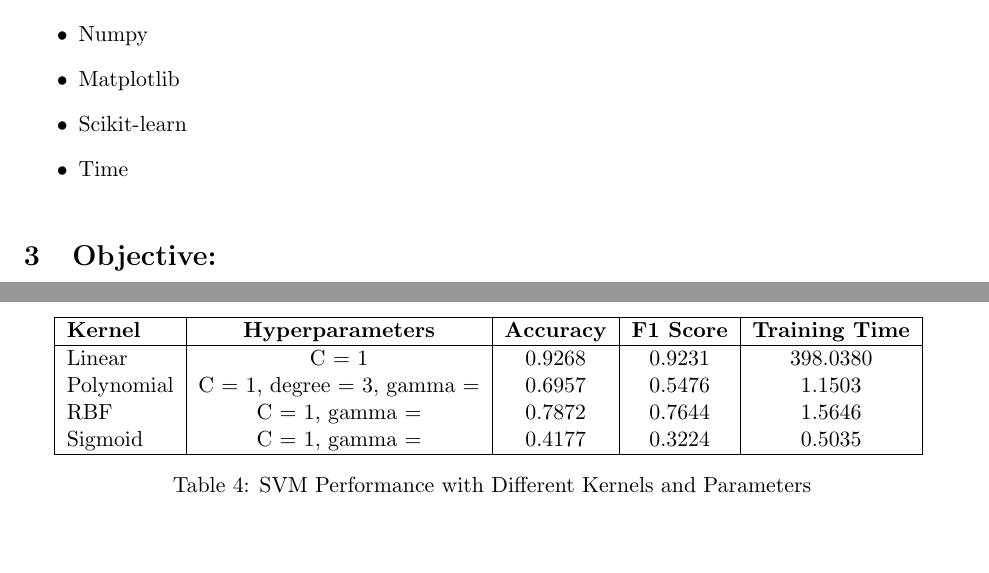
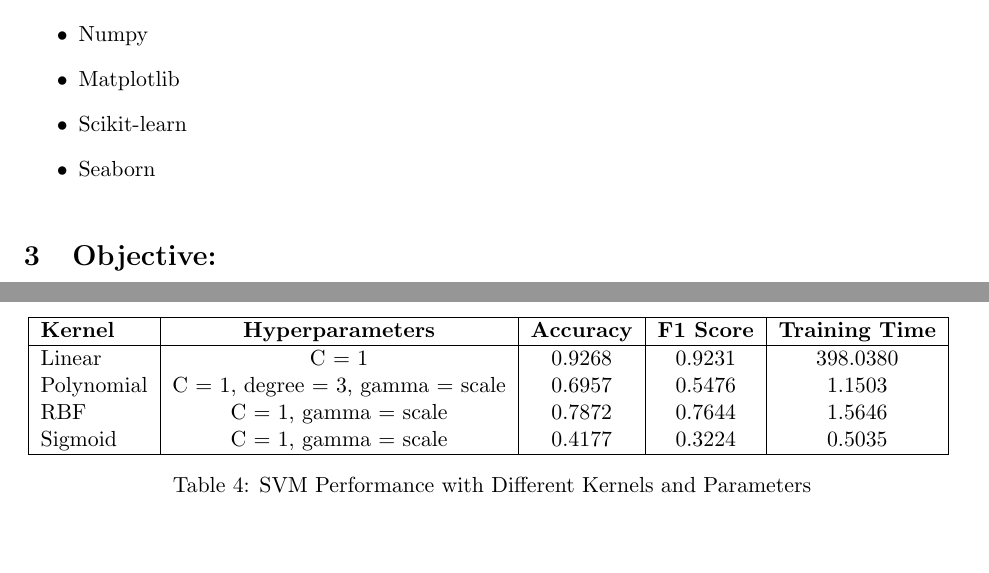
Before and after one commit to vidarshanaa15/ml-expt-3, a LaTeX problem sheet (Assignment3_ML_Vidarshanaa.tex): two parts of pages 1 and 17 of 19, joined at a grey line, cut so that both start at the same text. Compiled offline with pdfLaTeX.

Commit message:
Modify doc and readme

```diff
--- a/Assignment3_ML_Vidarshanaa.tex
+++ b/Assignment3_ML_Vidarshanaa.tex
@@ -53,7 +53,7 @@ Academic year       & \multicolumn{1}{c|}{2025-2026 (Odd)}
     \item {Numpy}
     \item {Matplotlib}
     \item {Scikit-learn}
-    \item {Time}
+    \item {Seaborn}
 \end{itemize}
 
 \noindent
@@ -347,9 +347,9 @@ Training Time(s) & 0.0117 & 0.0089 \\
 \textbf{Kernel} & \textbf{Hyperparameters} & \textbf{Accuracy} & \textbf{F1 Score} & \textbf{Training Time}\\
 \hline
 Linear & C = 1 & 0.9268 & 0.9231 & 398.0380\\
-Polynomial & C = 1, degree = 3, gamma =  & 0.6957 & 0.5476 & 1.1503\\
-RBF & C = 1, gamma =  & 0.7872 & 0.7644 & 1.5646\\
-Sigmoid & C = 1, gamma =  & 0.4177 & 0.3224 & 0.5035\\
+Polynomial & C = 1, degree = 3, gamma = scale & 0.6957 & 0.5476 & 1.1503\\
+RBF & C = 1, gamma = scale & 0.7872 & 0.7644 & 1.5646\\
+Sigmoid & C = 1, gamma = scale & 0.4177 & 0.3224 & 0.5035\\
 \hline
 \end{tabular}
 \caption{SVM Performance with Different Kernels and Parameters}
```
Also changed, not shown: Assignment3_ML_Vidarshanaa.pdf, README.md.
